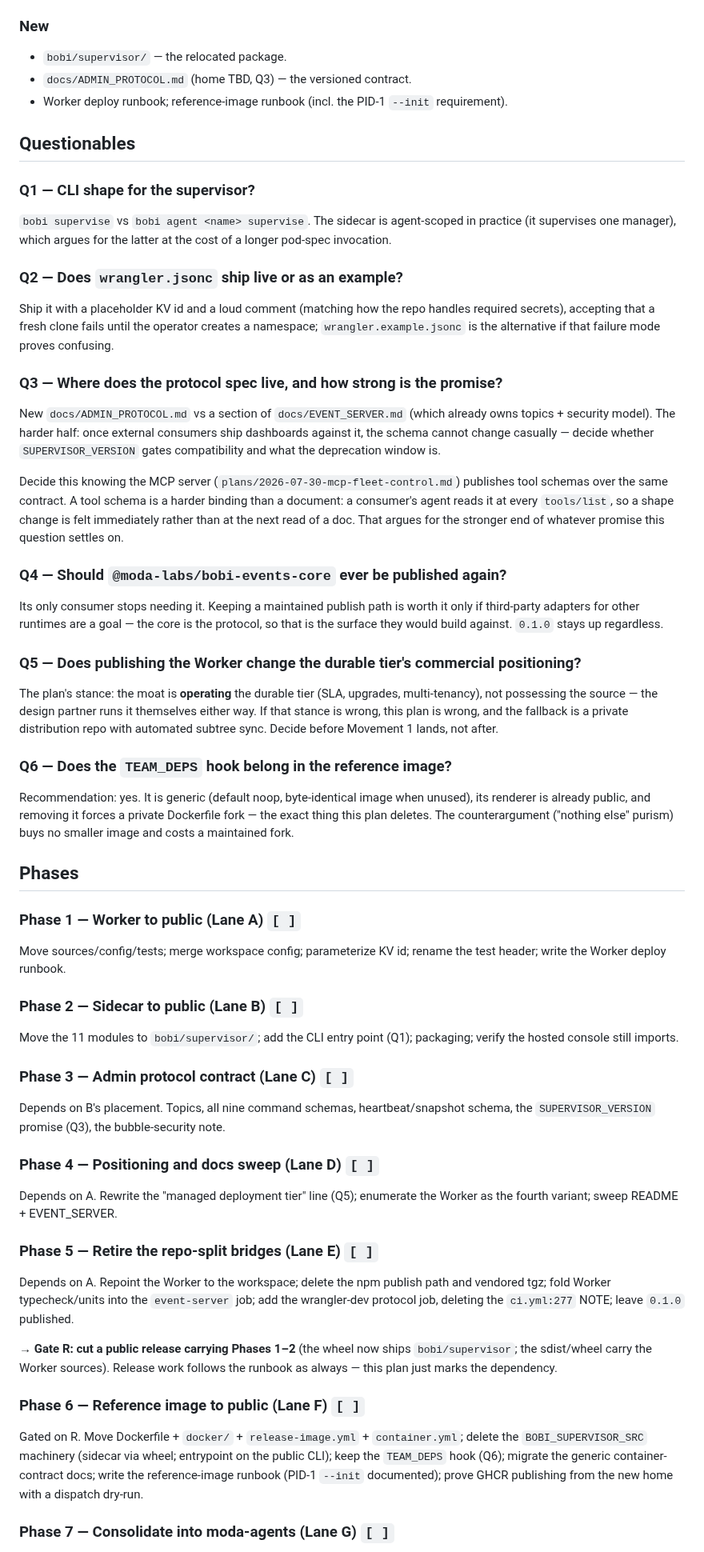
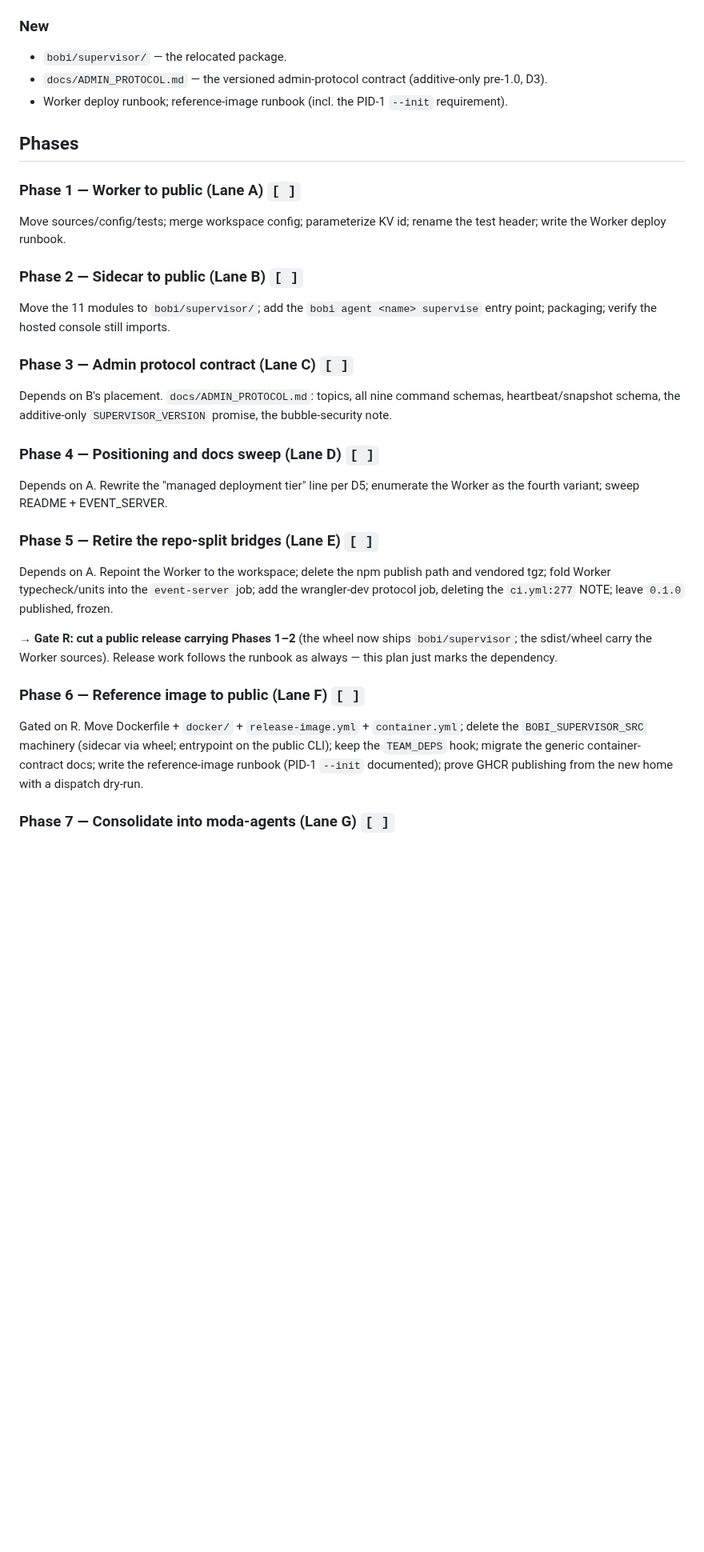
Before and after one commit to moda-labs/bobi-agent, a Markdown page: plans/2026-07-29-repo-reorg.md, the part around one of its changes. Shown at 80% size. Drawn GitHub-style; blank space fills up the shorter version.

```diff
--- a/plans/2026-07-29-repo-reorg.md
+++ b/plans/2026-07-29-repo-reorg.md
@@ -106,36 +123,8 @@ Movement 1's Worker/sidecar lanes and Movement 2 land first in `bobi-agent`. A p
 ### New
 
 - `bobi/supervisor/` — the relocated package.
-- `docs/ADMIN_PROTOCOL.md` (home TBD, Q3) — the versioned contract.
+- `docs/ADMIN_PROTOCOL.md` — the versioned admin-protocol contract (additive-only pre-1.0, D3).
 - Worker deploy runbook; reference-image runbook (incl. the PID-1 `--init` requirement).
-
-## Questionables
-
-### Q1 — CLI shape for the supervisor?
-
-`bobi supervise` vs `bobi agent <name> supervise`. The sidecar is agent-scoped in practice (it supervises one manager), which argues for the latter at the cost of a longer pod-spec invocation.
-
-### Q2 — Does `wrangler.jsonc` ship live or as an example?
-
-Ship it with a placeholder KV id and a loud comment (matching how the repo handles required secrets), accepting that a fresh clone fails until the operator creates a namespace; `wrangler.example.jsonc` is the alternative if that failure mode proves confusing.
-
-### Q3 — Where does the protocol spec live, and how strong is the promise?
-
-New `docs/ADMIN_PROTOCOL.md` vs a section of `docs/EVENT_SERVER.md` (which already owns topics + security model). The harder half: once external consumers ship dashboards against it, the schema cannot change casually — decide whether `SUPERVISOR_VERSION` gates compatibility and what the deprecation window is.
-
-Decide this knowing the MCP server (`plans/2026-07-30-mcp-fleet-control.md`) publishes tool schemas over the same contract. A tool schema is a harder binding than a document: a consumer's agent reads it at every `tools/list`, so a shape change is felt immediately rather than at the next read of a doc. That argues for the stronger end of whatever promise this question settles on.
-
-### Q4 — Should `@moda-labs/bobi-events-core` ever be published again?
-
-Its only consumer stops needing it. Keeping a maintained publish path is worth it only if third-party adapters for other runtimes are a goal — the core is the protocol, so that is the surface they would build against. `0.1.0` stays up regardless.
-
-### Q5 — Does publishing the Worker change the durable tier's commercial positioning?
-
-The plan's stance: the moat is **operating** the durable tier (SLA, upgrades, multi-tenancy), not possessing the source — the design partner runs it themselves either way. If that stance is wrong, this plan is wrong, and the fallback is a private distribution repo with automated subtree sync. Decide before Movement 1 lands, not after.
-
-### Q6 — Does the `TEAM_DEPS` hook belong in the reference image?
-
-Recommendation: yes. It is generic (default noop, byte-identical image when unused), its renderer is already public, and removing it forces a private Dockerfile fork — the exact thing this plan deletes. The counterargument ("nothing else" purism) buys no smaller image and costs a maintained fork.
 
 ## Phases
 
@@ -145,25 +134,25 @@ Move sources/config/tests; merge workspace config; parameterize KV id; rename th
 
 ### Phase 2 — Sidecar to public (Lane B) `[ ]`
 
-Move the 11 modules to `bobi/supervisor/`; add the CLI entry point (Q1); packaging; verify the hosted console still imports.
+Move the 11 modules to `bobi/supervisor/`; add the `bobi agent <name> supervise` entry point; packaging; verify the hosted console still imports.
 
 ### Phase 3 — Admin protocol contract (Lane C) `[ ]`
 
-Depends on B's placement. Topics, all nine command schemas, heartbeat/snapshot schema, the `SUPERVISOR_VERSION` promise (Q3), the bubble-security note.
+Depends on B's placement. `docs/ADMIN_PROTOCOL.md`: topics, all nine command schemas, heartbeat/snapshot schema, the additive-only `SUPERVISOR_VERSION` promise, the bubble-security note.
 
 ### Phase 4 — Positioning and docs sweep (Lane D) `[ ]`
 
-Depends on A. Rewrite the "managed deployment tier" line (Q5); enumerate the Worker as the fourth variant; sweep README + EVENT_SERVER.
+Depends on A. Rewrite the "managed deployment tier" line per D5; enumerate the Worker as the fourth variant; sweep README + EVENT_SERVER.
 
 ### Phase 5 — Retire the repo-split bridges (Lane E) `[ ]`
 
-Depends on A. Repoint the Worker to the workspace; delete the npm publish path and vendored tgz; fold Worker typecheck/units into the `event-server` job; add the wrangler-dev protocol job, deleting the `ci.yml:277` NOTE; leave `0.1.0` published.
+Depends on A. Repoint the Worker to the workspace; delete the npm publish path and vendored tgz; fold Worker typecheck/units into the `event-server` job; add the wrangler-dev protocol job, deleting the `ci.yml:277` NOTE; leave `0.1.0` published, frozen.
 
 **→ Gate R: cut a public release carrying Phases 1–2** (the wheel now ships `bobi/supervisor`; the sdist/wheel carry the Worker sources). Release work follows the runbook as always — this plan just marks the dependency.
 
 ### Phase 6 — Reference image to public (Lane F) `[ ]`
 
-Gated on R. Move Dockerfile + `docker/` + `release-image.yml` + `container.yml`; delete the `BOBI_SUPERVISOR_SRC` machinery (sidecar via wheel; entrypoint on the public CLI); keep the `TEAM_DEPS` hook (Q6); migrate the generic container-contract docs; write the reference-image runbook (PID-1 `--init` documented); prove GHCR publishing from the new home with a dispatch dry-run.
+Gated on R. Move Dockerfile + `docker/` + `release-image.yml` + `container.yml`; delete the `BOBI_SUPERVISOR_SRC` machinery (sidecar via wheel; entrypoint on the public CLI); keep the `TEAM_DEPS` hook; migrate the generic container-contract docs; write the reference-image runbook (PID-1 `--init` documented); prove GHCR publishing from the new home with a dispatch dry-run.
 
 ### Phase 7 — Consolidate into moda-agents (Lane G) `[ ]`
 
```
Also changed, not shown: other parts of plans/2026-07-29-repo-reorg.md (+27 -10 lines).
